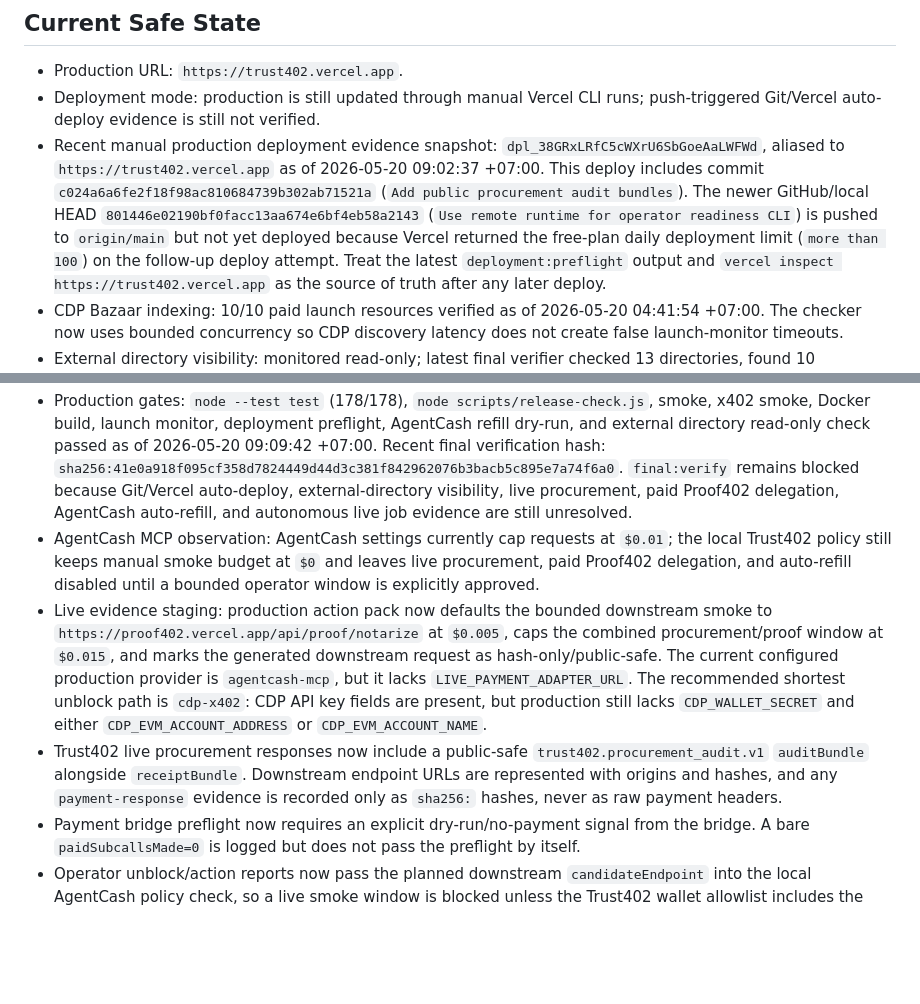
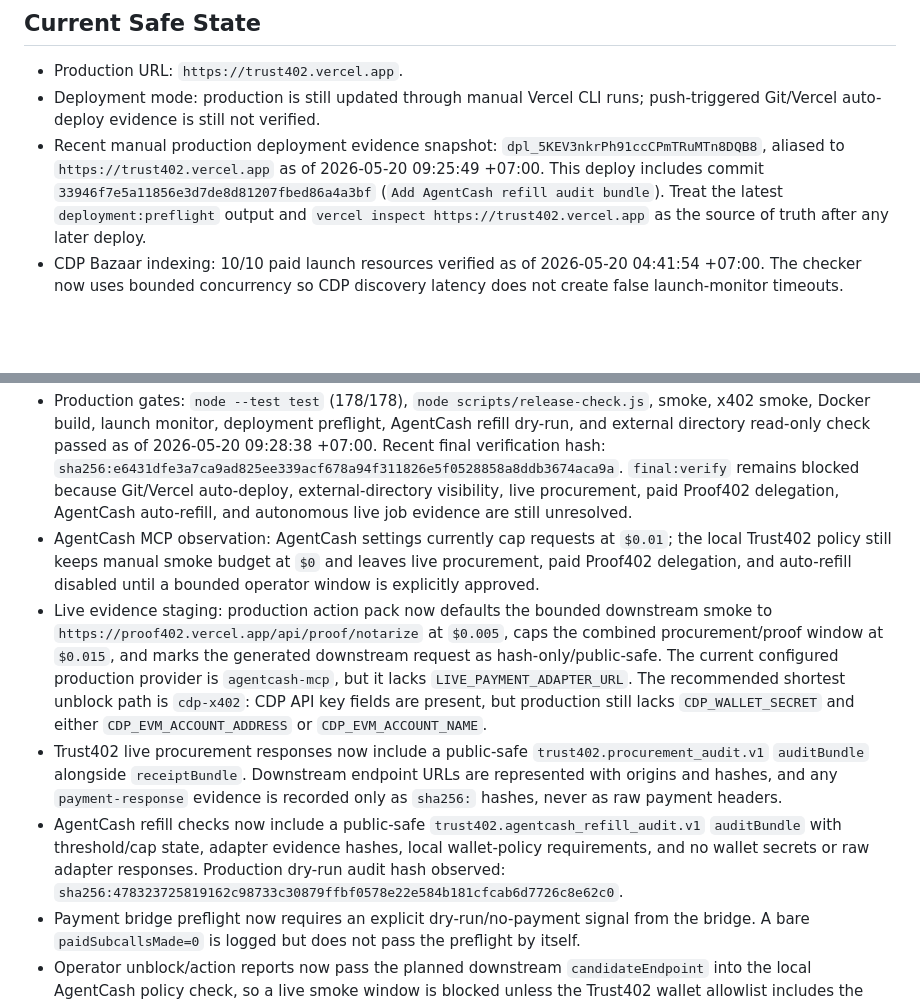
Before and after one commit to kfubtik/trust402, a Markdown page: docs/launch-issues.md, 2 parts joined by grey strips. Rendered like a GitHub page; blank space fills up the shorter version.

Commit message:
Refresh Trust402 production evidence

```diff
--- a/docs/launch-issues.md
+++ b/docs/launch-issues.md
@@ -28,14 +28,10 @@ The full final Definition of Done is pinned in
 - Deployment mode: production is still updated through manual Vercel CLI runs;
   push-triggered Git/Vercel auto-deploy evidence is still not verified.
 - Recent manual production deployment evidence snapshot:
-  `dpl_38GRxLRfC5cWXrU6SbGoeAaLWFWd`, aliased to
-  `https://trust402.vercel.app` as of 2026-05-20 09:02:37 +07:00. This deploy
-  includes commit `c024a6a6fe2f18f98ac810684739b302ab71521a`
-  (`Add public procurement audit bundles`). The newer GitHub/local HEAD
-  `801446e02190bf0facc13aa674e6bf4eb58a2143`
-  (`Use remote runtime for operator readiness CLI`) is pushed to `origin/main`
-  but not yet deployed because Vercel returned the free-plan daily deployment
-  limit (`more than 100`) on the follow-up deploy attempt. Treat the latest
+  `dpl_5KEV3nkrPh91ccCPmTRuMTn8DQB8`, aliased to
+  `https://trust402.vercel.app` as of 2026-05-20 09:25:49 +07:00. This deploy
+  includes commit `33946f7e5a11856e3d7de8d81207fbed86a4a3bf`
+  (`Add AgentCash refill audit bundle`). Treat the latest
   `deployment:preflight` output and `vercel inspect https://trust402.vercel.app`
   as the source of truth after any later deploy.
 - CDP Bazaar indexing: 10/10 paid launch resources verified as of
@@ -47,8 +43,8 @@ The full final Definition of Done is pinned in
 - Production gates: `node --test test` (178/178), `node scripts/release-check.js`,
   smoke, x402 smoke, Docker build, launch monitor, deployment preflight,
   AgentCash refill dry-run, and external directory read-only check passed as of
-  2026-05-20 09:09:42 +07:00. Recent final verification hash:
-  `sha256:41e0a918f095cf358d7824449d44d3c381f842962076b3bacb5c895e7a74f6a0`.
+  2026-05-20 09:28:38 +07:00. Recent final verification hash:
+  `sha256:e6431dfe3a7ca9ad825ee339acf678a94f311826e5f0528858a8ddb3674aca9a`.
   `final:verify` remains blocked because Git/Vercel auto-deploy,
   external-directory visibility, live procurement, paid Proof402 delegation,
   AgentCash auto-refill, and autonomous live job evidence are still unresolved.
@@ -70,6 +66,11 @@ The full final Definition of Done is pinned in
   Downstream endpoint URLs are represented with origins and hashes, and any
   `payment-response` evidence is recorded only as `sha256:` hashes, never as
   raw payment headers.
+- AgentCash refill checks now include a public-safe
+  `trust402.agentcash_refill_audit.v1` `auditBundle` with threshold/cap state,
+  adapter evidence hashes, local wallet-policy requirements, and no wallet
+  secrets or raw adapter responses. Production dry-run audit hash observed:
+  `sha256:478323725819162c98733c30879ffbf0578e22e584b181cfcab6d7726c8e62c0`.
 - Payment bridge preflight now requires an explicit dry-run/no-payment signal
   from the bridge. A bare `paidSubcallsMade=0` is logged but does not pass the
   preflight by itself.
```
Also changed, not shown: other parts of docs/launch-issues.md (+1 -1 lines).
